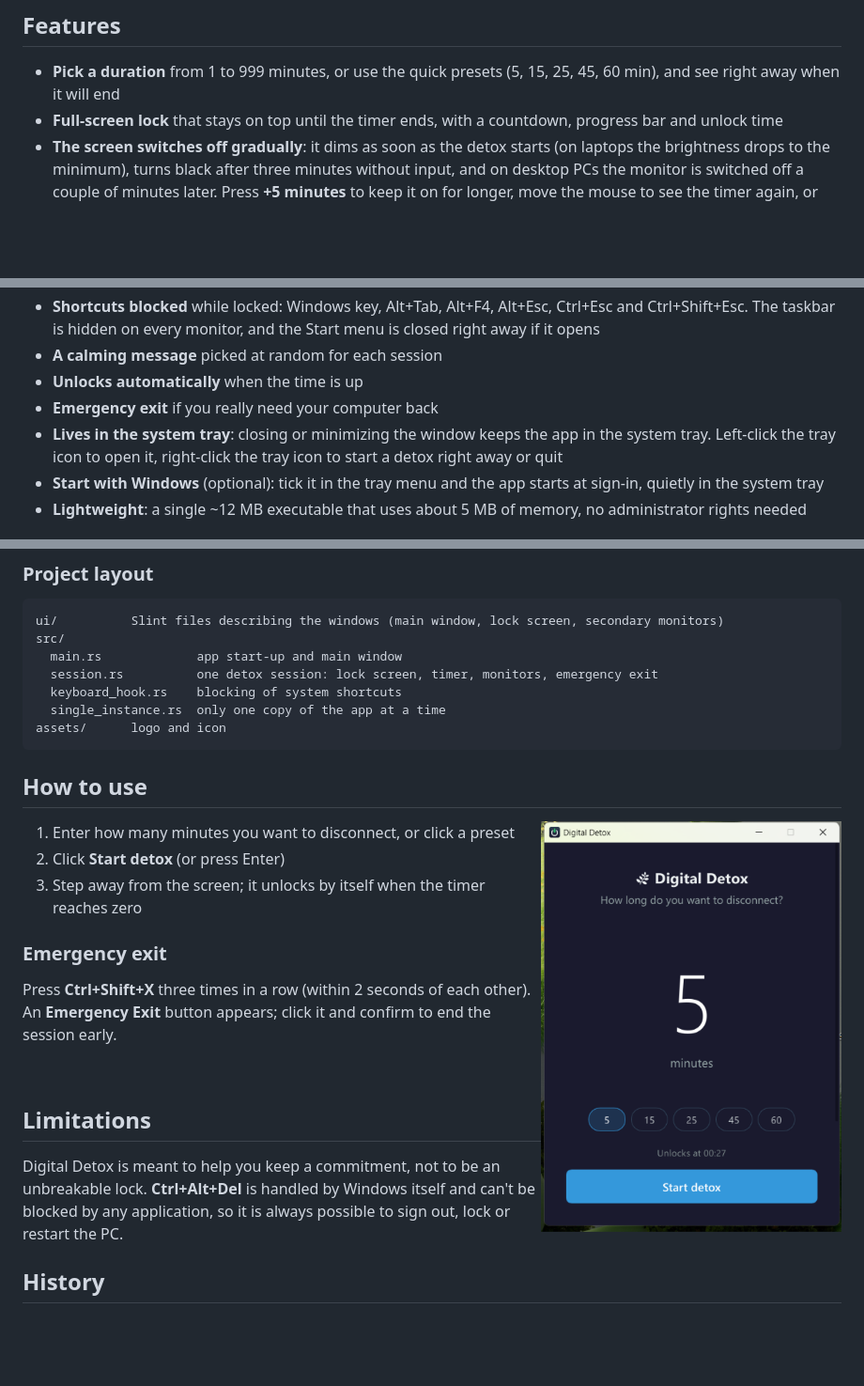
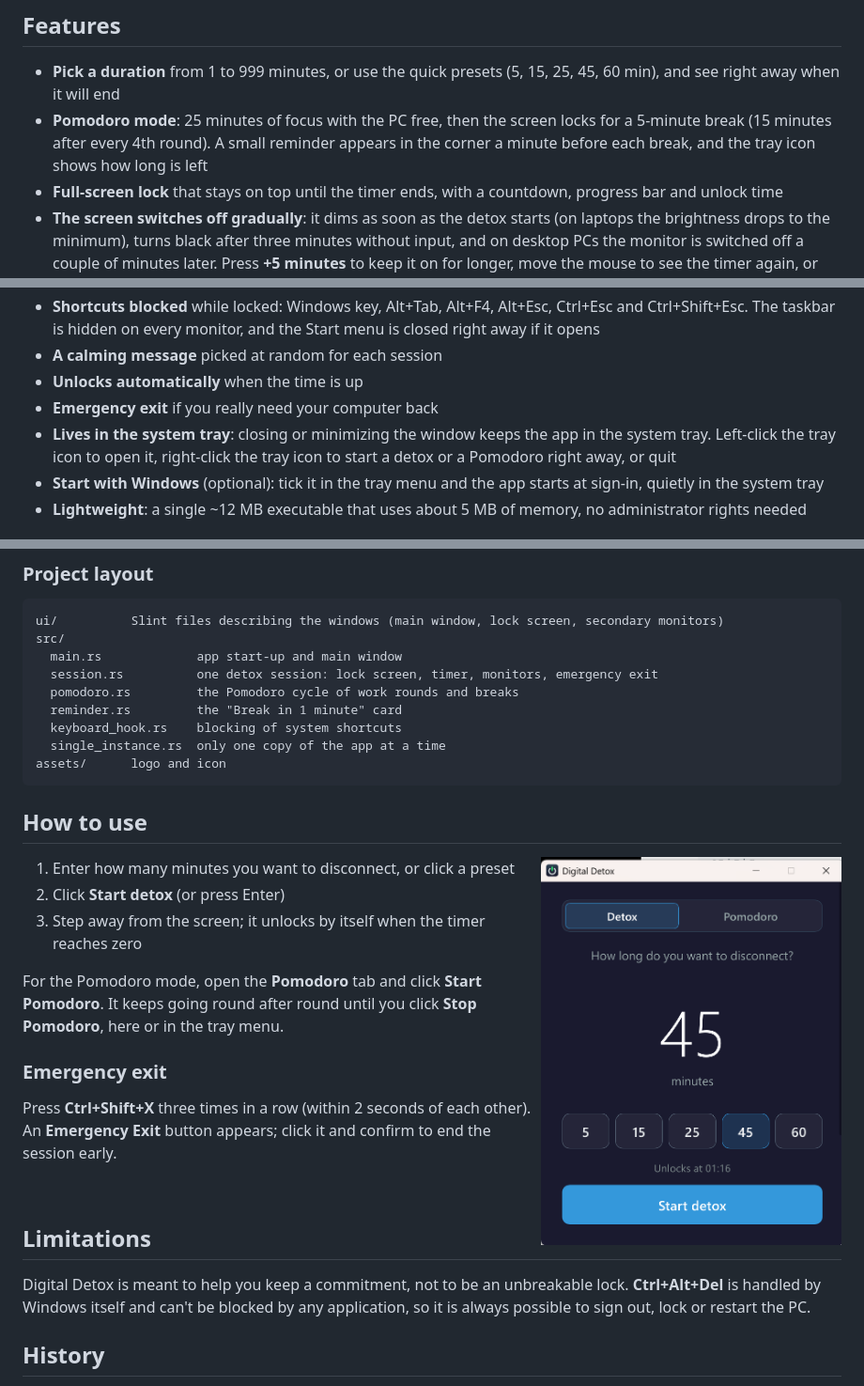
Before and after one commit to telcoray/DigitalDetox, a Markdown page: README.md, 3 parts joined by grey strips. Shown at 94% size. Rendered like a GitHub page; pictures changed too: screenshots/main-window.png; blank space fills up the shorter version.

```diff
--- a/README.md
+++ b/README.md
@@ -15,6 +15,7 @@
 ## Features
 
 - **Pick a duration** from 1 to 999 minutes, or use the quick presets (5, 15, 25, 45, 60 min), and see right away when it will end
+- **Pomodoro mode**: 25 minutes of focus with the PC free, then the screen locks for a 5-minute break (15 minutes after every 4th round). A small reminder appears in the corner a minute before each break, and the tray icon shows how long is left
 - **Full-screen lock** that stays on top until the timer ends, with a countdown, progress bar and unlock time
 - **The screen switches off gradually**: it dims as soon as the detox starts (on laptops the brightness drops to the minimum), turns black after three minutes without input, and on desktop PCs the monitor is switched off a couple of minutes later. Press **+5 minutes** to keep it on for longer, move the mouse to see the timer again, or press **Turn off screen** to go dark right away. Everything comes back at the end.
 - **Breathing guide**: a circle above the timer grows and shrinks between two fixed rings at the pace of Buteyko's reduced breathing (2 s in, 3 s out, 4 s pause). It moves at a steady speed, so you can tell how long each breath will last
@@ -24,7 +25,7 @@
 - **A calming message** picked at random for each session
 - **Unlocks automatically** when the time is up
 - **Emergency exit** if you really need your computer back
-- **Lives in the system tray**: closing or minimizing the window keeps the app in the system tray. Left-click the tray icon to open it, right-click the tray icon to start a detox right away or quit
+- **Lives in the system tray**: closing or minimizing the window keeps the app in the system tray. Left-click the tray icon to open it, right-click the tray icon to start a detox or a Pomodoro right away, or quit
 - **Start with Windows** (optional): tick it in the tray menu and the app starts at sign-in, quietly in the system tray
 - **Lightweight**: a single ~12 MB executable that uses about 5 MB of memory, no administrator rights needed
 
@@ -66,6 +67,8 @@ ui/          Slint files describing the windows (main window, lock screen, secon
 src/
   main.rs             app start-up and main window
   session.rs          one detox session: lock screen, timer, monitors, emergency exit
+  pomodoro.rs         the Pomodoro cycle of work rounds and breaks
+  reminder.rs         the "Break in 1 minute" card
   keyboard_hook.rs    blocking of system shortcuts
   single_instance.rs  only one copy of the app at a time
 assets/      logo and icon
@@ -78,6 +81,8 @@ assets/      logo and icon
 1. Enter how many minutes you want to disconnect, or click a preset
 2. Click **Start detox** (or press Enter)
 3. Step away from the screen; it unlocks by itself when the timer reaches zero
+
+For the Pomodoro mode, open the **Pomodoro** tab and click **Start Pomodoro**. It keeps going round after round until you click **Stop Pomodoro**, here or in the tray menu.
 
 ### Emergency exit
 
```
Also changed, not shown: 12 other files.
